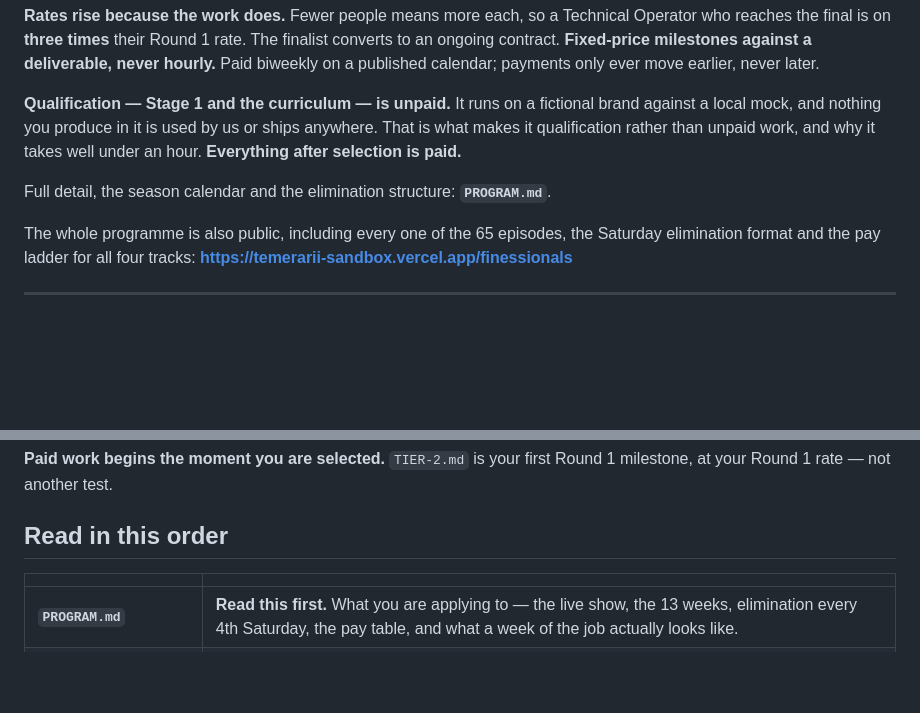
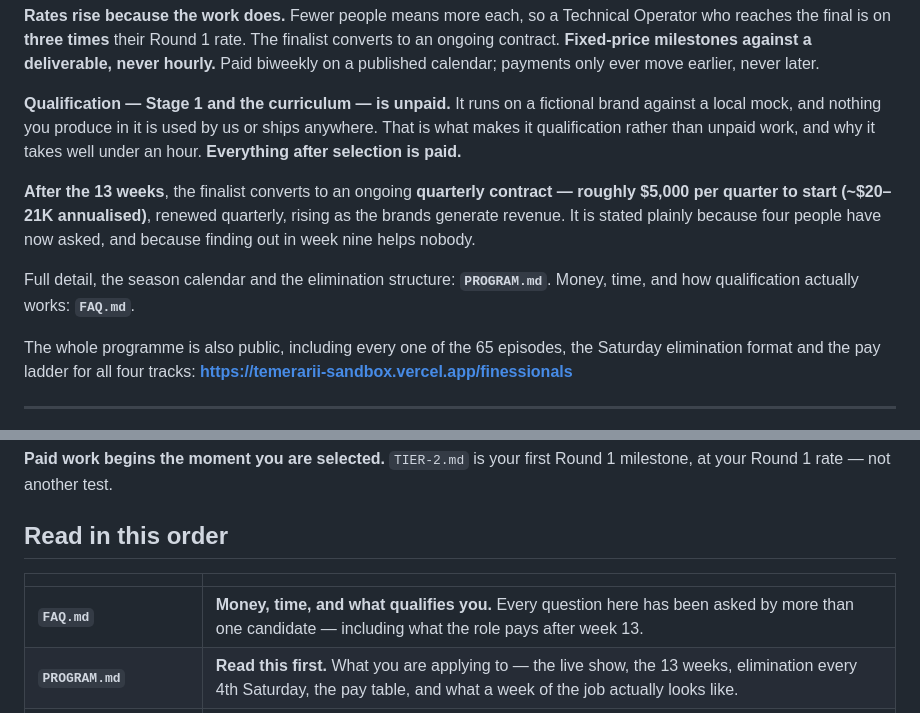
Before and after one commit to temerariimedia/temerarii-operator-kit, a Markdown page: README.md, 2 parts joined by grey strips. Rendered like a GitHub page; blank space fills up the shorter version.

```diff
--- a/README.md
+++ b/README.md
@@ -93,7 +93,13 @@ against a local mock, and nothing you produce in it is used by us or ships anywh
 what makes it qualification rather than unpaid work, and why it takes well under an hour.
 **Everything after selection is paid.**
 
+**After the 13 weeks**, the finalist converts to an ongoing **quarterly contract — roughly
+$5,000 per quarter to start (~$20–21K annualised)**, renewed quarterly, rising as the brands
+generate revenue. It is stated plainly because four people have now asked, and because
+finding out in week nine helps nobody.
+
 Full detail, the season calendar and the elimination structure: **`PROGRAM.md`**.
+Money, time, and how qualification actually works: **`FAQ.md`**.
 
 The whole programme is also public, including every one of the 65 episodes, the Saturday
 elimination format and the pay ladder for all four tracks:
@@ -262,6 +268,7 @@ milestone, at your Round 1 rate — not another test.
 
 | | |
 |---|---|
+| **`FAQ.md`** | **Money, time, and what qualifies you.** Every question here has been asked by more than one candidate — including what the role pays after week 13. |
 | **`PROGRAM.md`** | **Read this first.** What you are applying to — the live show, the 13 weeks, elimination every 4th Saturday, the pay table, and what a week of the job actually looks like. |
 | **`CURRICULUM.md`** | The six exercises. About half an hour; do 1–3 for Stage 2. A fresh clone scores 5/6 — exercise 5 is waiting on you. |
 | **`TIER-2.md`** | **Bring us a brand.** Study the two reference packages, then build a third for a business you choose. Paid at your Round 1 rate. This is what the seat is actually decided on. |
```
Also changed, not shown: FAQ.md (added, +166 -0 lines).
